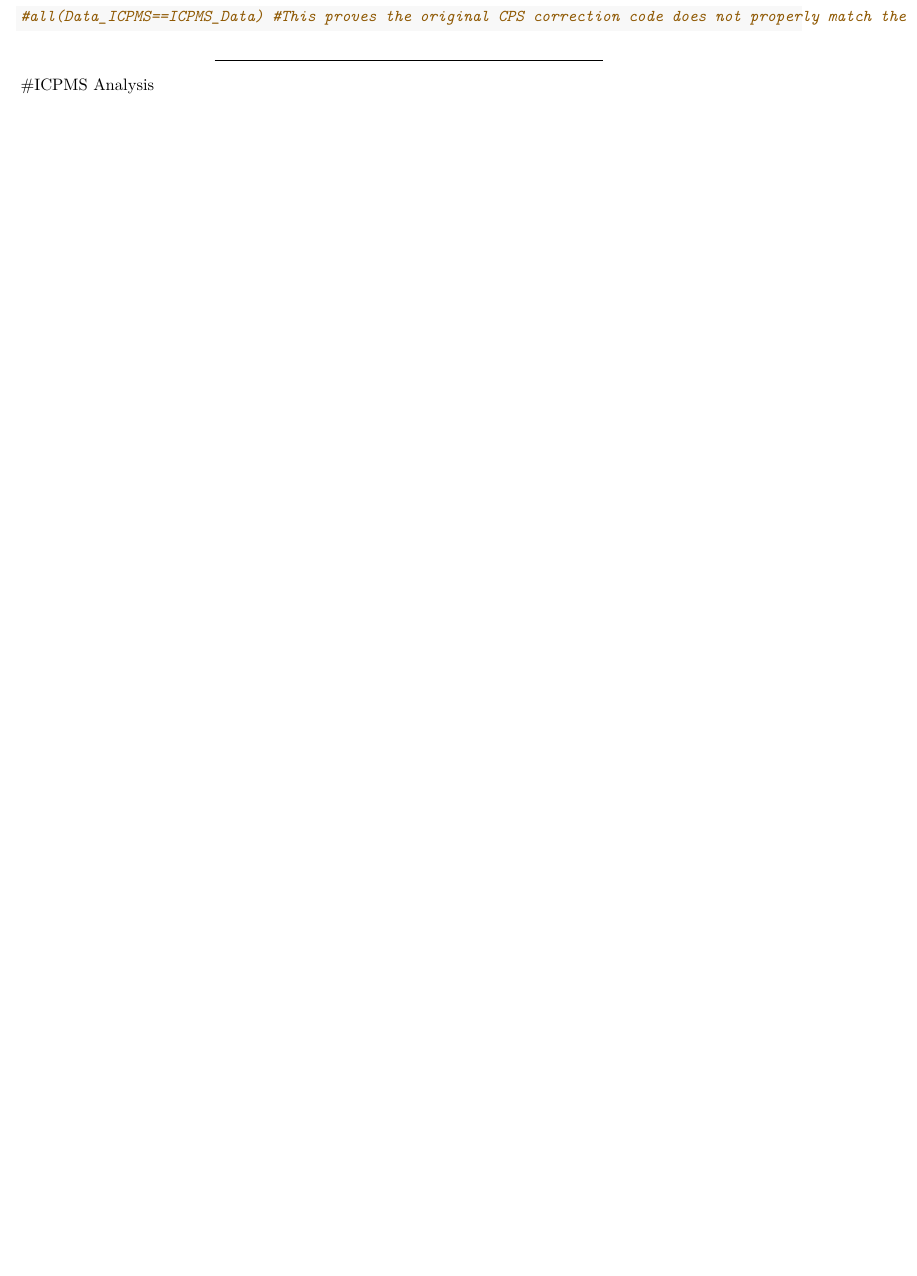
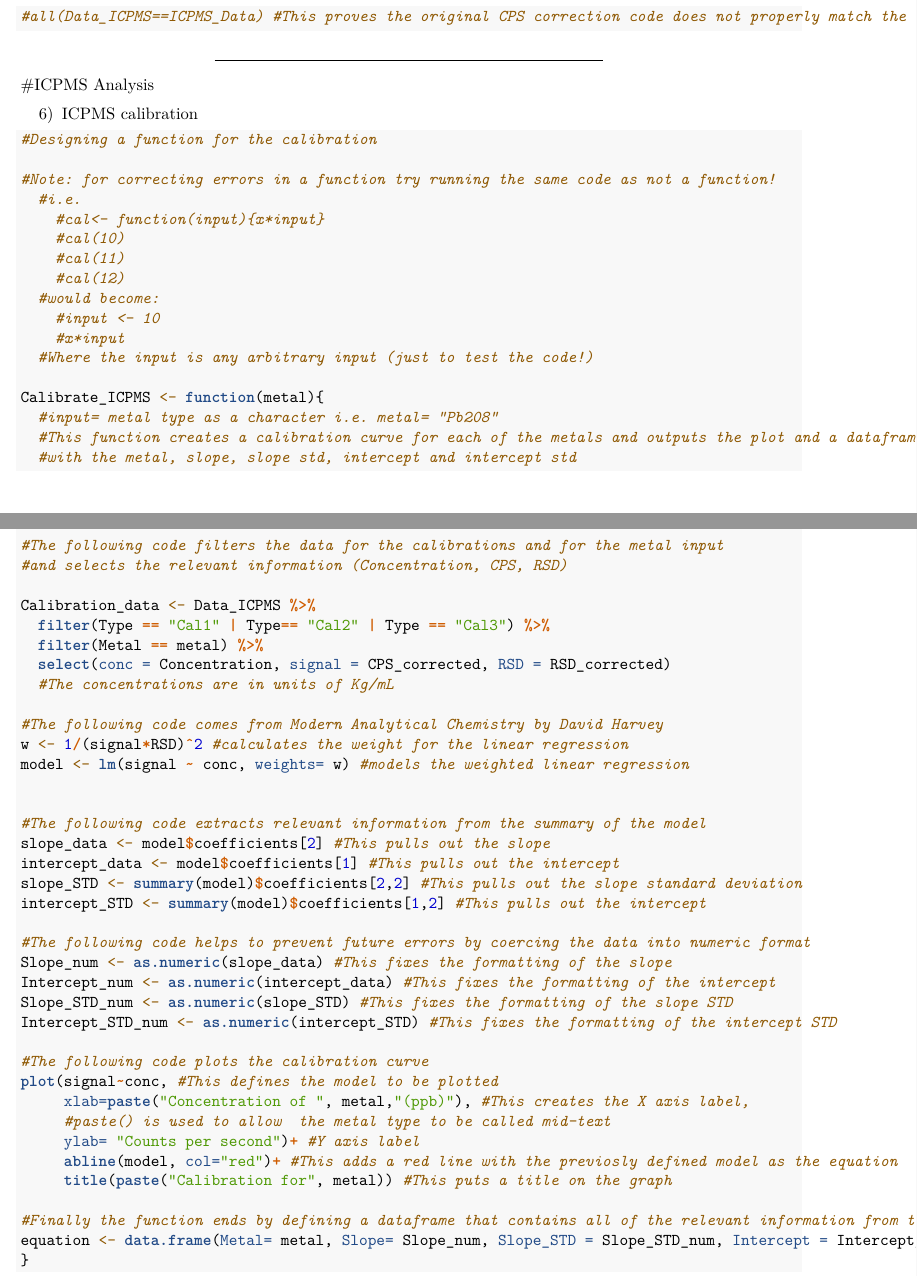
Before and after one commit to vestoj/Chem311_JCWS, an R Markdown document (ICPMS_Data_Analysis.Rmd): part of page 3 of 3 before the commit and two parts of pages 3 and 4 of 4 after it, the two joined at a grey line, cut so that both start at the same text, the shorter picture padded with empty space. Rendered offline with R 4.5, knitr and Pandoc, then LaTeX, with nearby package versions; some code elsewhere in the file could not run offline.

Commit message:
building an ICPMS calibration function

````diff
--- a/ICPMS_Data_Analysis.Rmd
+++ b/ICPMS_Data_Analysis.Rmd
@@ -148,3 +148,64 @@ Data_ICPMS
 ```
 ---------------
 #ICPMS Analysis
+
+6) ICPMS calibration
+```{r Calibration function}
+
+#Designing a function for the calibration
+
+#Note: for correcting errors in a function try running the same code as not a function!
+  #i.e.
+    #cal<- function(input){x*input}
+    #cal(10)
+    #cal(11)
+    #cal(12)
+  #would become:
+    #input <- 10
+    #x*input
+  #Where the input is any arbitrary input (just to test the code!)
+
+Calibrate_ICPMS <- function(metal){
+  #input= metal type as a character i.e. metal= "Pb208"
+  #This function creates a calibration curve for each of the metals and outputs the plot and a dataframe
+  #with the metal, slope, slope std, intercept and intercept std
+
+
+#The following code filters the data for the calibrations and for the metal input
+#and selects the relevant information (Concentration, CPS, RSD)
+
+Calibration_data <- Data_ICPMS %>%
+  filter(Type == "Cal1" | Type== "Cal2" | Type == "Cal3") %>%
+  filter(Metal == metal) %>%
+  select(conc = Concentration, signal = CPS_corrected, RSD = RSD_corrected)
+  #The concentrations are in units of Kg/mL
+
+#The following code comes from Modern Analytical Chemistry by David Harvey
+w <- 1/(signal*RSD)^2 #calculates the weight for the linear regression
+model <- lm(signal ~ conc, weights= w) #models the weighted linear regression
+
+
+#The following code extracts relevant information from the summary of the model
+slope_data <- model$coefficients[2] #This pulls out the slope
+intercept_data <- model$coefficients[1] #This pulls out the intercept
+slope_STD <- summary(model)$coefficients[2,2] #This pulls out the slope standard deviation
+intercept_STD <- summary(model)$coefficients[1,2] #This pulls out the intercept
+
+#The following code helps to prevent future errors by coercing the data into numeric format
+Slope_num <- as.numeric(slope_data) #This fixes the formatting of the slope
+Intercept_num <- as.numeric(intercept_data) #This fixes the formatting of the intercept
+Slope_STD_num <- as.numeric(slope_STD) #This fixes the formatting of the slope STD
+Intercept_STD_num <- as.numeric(intercept_STD) #This fixes the formatting of the intercept STD
+
+#The following code plots the calibration curve
+plot(signal~conc, #This defines the model to be plotted
+     xlab=paste("Concentration of ", metal,"(ppb)"), #This creates the X axis label,
+     #paste() is used to allow  the metal type to be called mid-text
+     ylab= "Counts per second")+ #Y axis label
+     abline(model, col="red")+ #This adds a red line with the previosly defined model as the equation
+     title(paste("Calibration for", metal)) #This puts a title on the graph
+
+#Finally the function ends by defining a dataframe that contains all of the relevant information from the calibration
+equation <- data.frame(Metal= metal, Slope= Slope_num, Slope_STD = Slope_STD_num, Intercept = Intercept_num, Intercept_STD = Intercept_STD_num)
+}
+```
````
